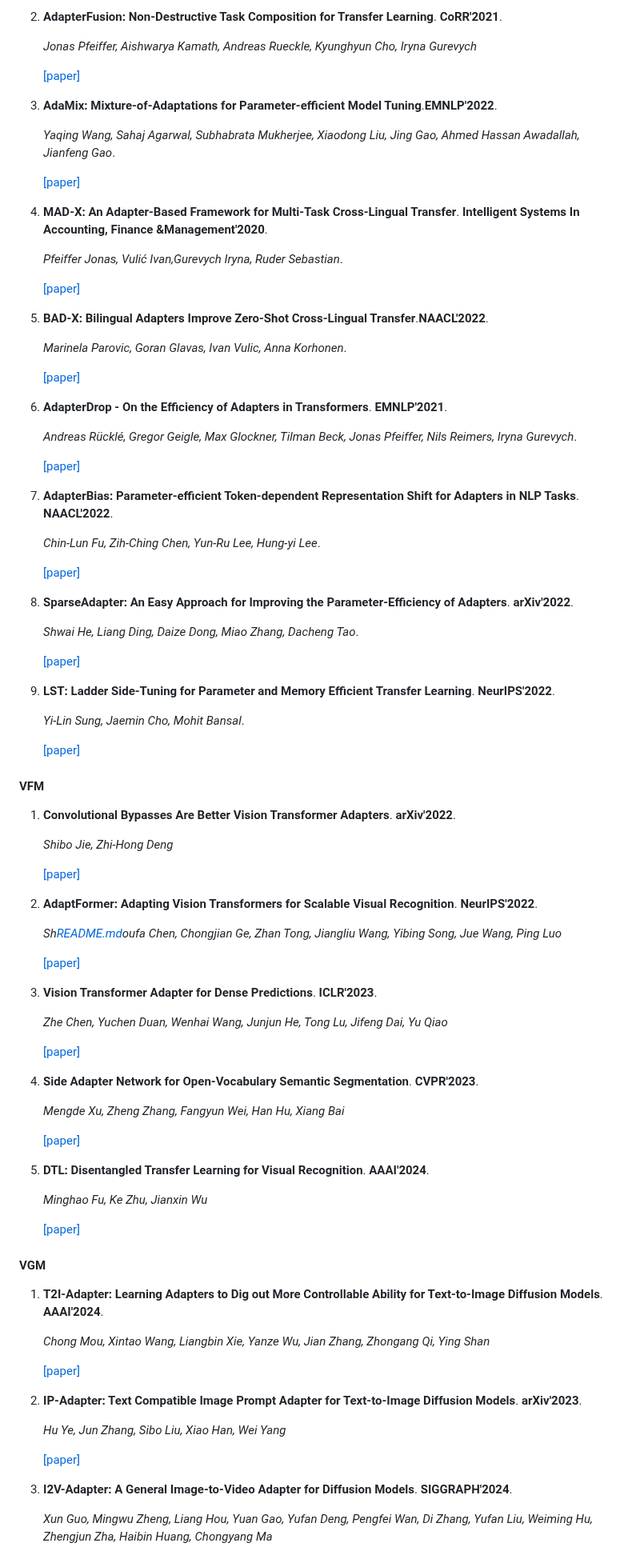
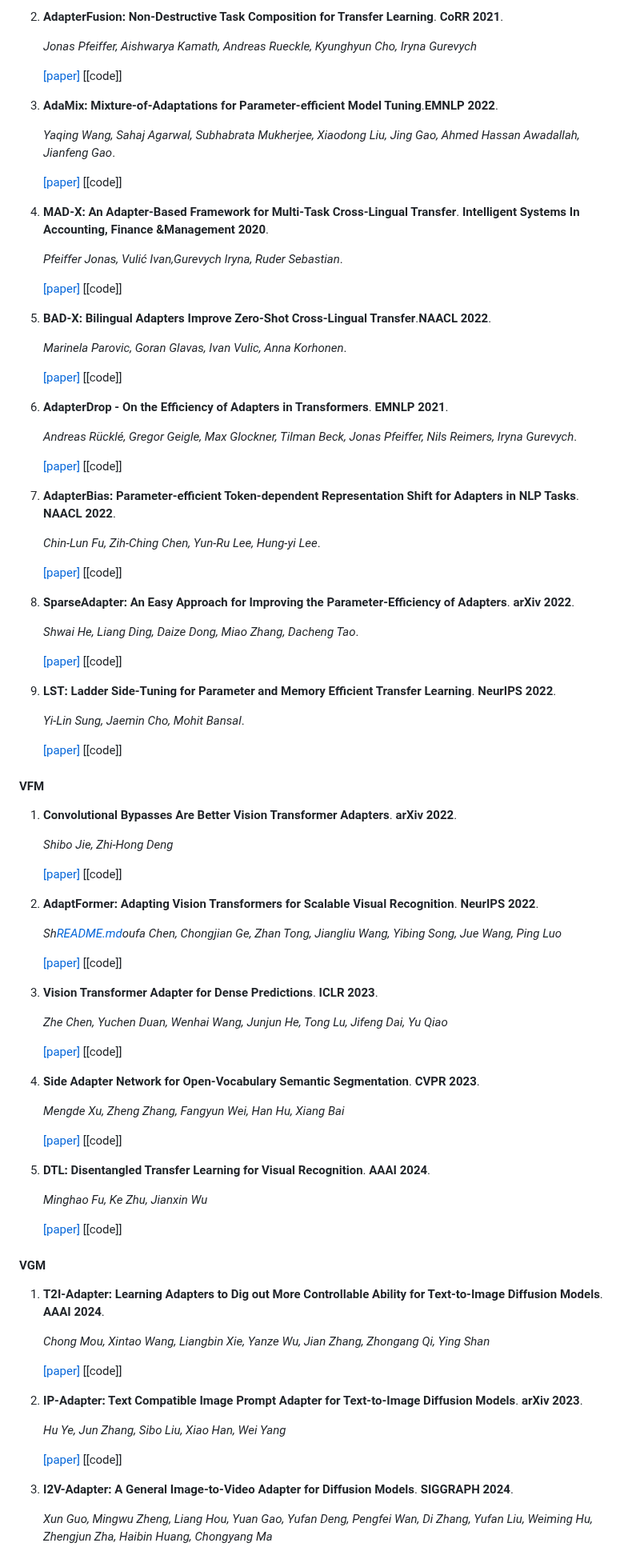
Before and after one commit to zhangdan0602/Awesome-Parameter-Efficient-Fine-Tuning-for-Foundation-Models, a Markdown page: README.md, the part around one of its changes. Shown at 80% size. GitHub-like rendering.

```diff
--- a/README.md
+++ b/README.md
@@ -126,51 +129,59 @@
 
-2. **AdapterFusion: Non-Destructive Task Composition for Transfer Learning**. **CoRR'2021**.
+2. **AdapterFusion: Non-Destructive Task Composition for Transfer Learning**. **CoRR 2021**.
 
    *Jonas Pfeiffer, Aishwarya Kamath, Andreas Rueckle, Kyunghyun Cho, Iryna Gurevych*
 
    [[paper]](https://www.aminer.cn/pub/5eafe7e091e01198d3986605/AdapterFusion:%20Non-Destructive%20Task%20Composition%20for%20Transfer%20Learning)
+   [[code]]
 
-3. **AdaMix: Mixture-of-Adaptations for Parameter-efficient Model Tuning**.**EMNLP'2022**.
+3. **AdaMix: Mixture-of-Adaptations for Parameter-efficient Model Tuning**.**EMNLP 2022**.
 
    *Yaqing Wang, Sahaj Agarwal, Subhabrata Mukherjee, Xiaodong Liu, Jing Gao, Ahmed Hassan Awadallah, Jianfeng Gao*.
 
    [[paper]](https://www.aminer.cn/pub/628ef0485aee126c0f82d92e/AdaMix:%20Mixture-of-Adaptations%20for%20Parameter-efficient%20Model%20Tuning)
+   [[code]]
 
 4. **MAD-X: An Adapter-Based Framework for Multi-Task Cross-Lingual Transfer**. **Intelligent Systems In Accounting,
- Finance &Management'2020**.
+ Finance &Management 2020**.
 
    *Pfeiffer Jonas, Vulić Ivan,Gurevych Iryna, Ruder Sebastian*.
 
    [[paper]](https://www.aminer.cn/pub/5eafe7e091e01198d3986542/mad-x-an-adapter-based-framework-for-multi-task-cross-lingual-transfer)
+   [[code]]
 
-5. **BAD-X: Bilingual Adapters Improve Zero-Shot Cross-Lingual Transfer**.**NAACL'2022**.
+5. **BAD-X: Bilingual Adapters Improve Zero-Shot Cross-Lingual Transfer**.**NAACL 2022**.
 
    *Marinela Parovic, Goran Glavas, Ivan Vulic, Anna Korhonen*.
 
    [[paper]](https://www.aminer.cn/pub/634d80f190e50fcafd4ef432/bad-x-bilingual-adapters-improve-zero-shot-cross-lingual-transfer)
+   [[code]]
 
-6. **AdapterDrop - On the Efficiency of Adapters in Transformers**. **EMNLP'2021**.
+6. **AdapterDrop - On the Efficiency of Adapters in Transformers**. **EMNLP 2021**.
 
    *Andreas Rücklé, Gregor Geigle, Max Glockner, Tilman Beck, Jonas Pfeiffer, Nils Reimers, Iryna Gurevych*.
 
    [[paper]](https://www.aminer.cn/pub/5f92b9db91e011edb3573b95/adapterdrop-on-the-efficiency-of-adapters-in-transformers)
+   [[code]]
 
-7. **AdapterBias: Parameter-efficient Token-dependent Representation Shift for Adapters in NLP Tasks**. **NAACL'2022**.
+7. **AdapterBias: Parameter-efficient Token-dependent Representation Shift for Adapters in NLP Tasks**. **NAACL 2022**.
 
    *Chin-Lun Fu, Zih-Ching Chen, Yun-Ru Lee, Hung-yi Lee*.
 
    [[paper]](https://www.aminer.cn/pub/62708f615aee126c0fa69008/adapterbias-parameter-efficient-token-dependent-representation-shift-for-adapters-in-nlp-tasks)
+   [[code]]
 
-8. **SparseAdapter: An Easy Approach for Improving the Parameter-Efficiency of Adapters**. **arXiv'2022**.
+8. **SparseAdapter: An Easy Approach for Improving the Parameter-Efficiency of Adapters**. **arXiv 2022**.
 
    *Shwai He, Liang Ding, Daize Dong, Miao Zhang, Dacheng Tao*.
 
    [[paper]](https://www.aminer.cn/pub/6344dede90e50fcafd24d1cc/sparseadapter-an-easy-approach-for-improving-the-parameter-efficiency-of-adapters)
+   [[code]]
 
-9. **LST: Ladder Side-Tuning for Parameter and Memory Efficient Transfer Learning**. **NeurIPS'2022**.
+9. **LST: Ladder Side-Tuning for Parameter and Memory Efficient Transfer Learning**. **NeurIPS 2022**.
 
    *Yi-Lin Sung, Jaemin Cho, Mohit Bansal*.
 
    [[paper]](https://www.aminer.cn/pub/62a94e065aee126c0f9c02cd/lst-ladder-side-tuning-for-parameter-and-memory-efficient-transfer-learning)
+   [[code]]
 
 [//]: # ()
@@ -251,53 +262,60 @@
 
 #### VFM
 
-1. **Convolutional Bypasses Are Better Vision Transformer Adapters**. **arXiv'2022**.
+1. **Convolutional Bypasses Are Better Vision Transformer Adapters**. **arXiv 2022**.
 
    *Shibo Jie, Zhi-Hong Deng*
 
    [[paper]](https://www.aminer.cn/pub/62d0db155aee126c0f9f10a4/Convolutional%20Bypasses%20Are%20Better%20Vision%20Transformer%20Adapters)
+   [[code]]
 
-2. **AdaptFormer: Adapting Vision Transformers for Scalable Visual Recognition**. **NeurIPS'2022**.
+2. **AdaptFormer: Adapting Vision Transformers for Scalable Visual Recognition**. **NeurIPS 2022**.
 
    *Sh[README.md](README.md)oufa Chen, Chongjian Ge, Zhan Tong, Jiangliu Wang, Yibing Song, Jue Wang, Ping Luo*
 
    [[paper]](https://www.aminer.cn/pub/629041ac5aee126c0fb5dbce/AdaptFormer:%20Adapting%20Vision%20Transformers%20for%20Scalable%20Visual%20%20Recognition)
+   [[code]]
 
-3. **Vision Transformer Adapter for Dense Predictions**. **ICLR'2023**.
+3. **Vision Transformer Adapter for Dense Predictions**. **ICLR 2023**.
 
    *Zhe Chen, Yuchen Duan, Wenhai Wang, Junjun He, Tong Lu, Jifeng Dai, Yu Qiao*
 
    [[paper]](https://www.aminer.cn/pub/628464665aee126c0facb311/Vision%20Transformer%20Adapter%20for%20Dense%20Predictions)
+   [[code]]
 
-4. **Side Adapter Network for Open-Vocabulary Semantic Segmentation**. **CVPR'2023**.
+4. **Side Adapter Network for Open-Vocabulary Semantic Segmentation**. **CVPR 2023**.
 
    *Mengde Xu, Zheng Zhang, Fangyun Wei, Han Hu, Xiang Bai*
 
    [[paper]](https://www.aminer.cn/pub/63f82b2b90e50fcafd05a1ab/Side%20Adapter%20Network%20for%20Open-Vocabulary%20Semantic%20Segmentation)
+   [[code]]
 
-5. **DTL: Disentangled Transfer Learning for Visual Recognition**. **AAAI'2024**.
+5. **DTL: Disentangled Transfer Learning for Visual Recognition**. **AAAI 2024**.
 
    *Minghao Fu, Ke Zhu, Jianxin Wu*
 
    [[paper]](https://www.aminer.cn/pub/657a6a77939a5f4082cf3c41/dtl-disentangled-transfer-learning-for-visual-recognition)
+   [[code]]
 
 
 #### VGM
 
-1. **T2I-Adapter: Learning Adapters to Dig out More Controllable Ability for Text-to-Image Diffusion Models**. **AAAI'2024**.
+1. **T2I-Adapter: Learning Adapters to Dig out More Controllable Ability for Text-to-Image Diffusion Models**. **AAAI 2024**.
 
    *Chong Mou, Xintao Wang, Liangbin Xie, Yanze Wu, Jian Zhang, Zhongang Qi, Ying Shan*
 
    [[paper]](https://www.aminer.cn/pub/63eef09d90e50fcafda0d7ce/t-i-adapter-learning-adapters-to-dig-out-more-controllable-ability-for)
+   [[code]]
 
 
-2. **IP-Adapter: Text Compatible Image Prompt Adapter for Text-to-Image Diffusion Models**. **arXiv'2023**.
+2. **IP-Adapter: Text Compatible Image Prompt Adapter for Text-to-Image Diffusion Models**. **arXiv 2023**.
 
    *Hu Ye, Jun Zhang, Sibo Liu, Xiao Han, Wei Yang*
 
    [[paper]](https://www.aminer.cn/pub/64dafb293fda6d7f064e2c15/ip-adapter-text-compatible-image-prompt-adapter-for-text-to-image-diffusion)
+   [[code]]
 
-3. **I2V-Adapter: A General Image-to-Video Adapter for Diffusion Models**. **SIGGRAPH'2024**.
+3. **I2V-Adapter: A General Image-to-Video Adapter for Diffusion Models**. **SIGGRAPH 2024**.
 
    *Xun Guo, Mingwu Zheng, Liang Hou, Yuan Gao, Yufan Deng, Pengfei Wan, Di Zhang, Yufan Liu, Weiming Hu, Zhengjun Zha, Haibin Huang, Chongyang Ma*
 
```
Also changed, not shown: other parts of README.md (+119 -71 lines).
